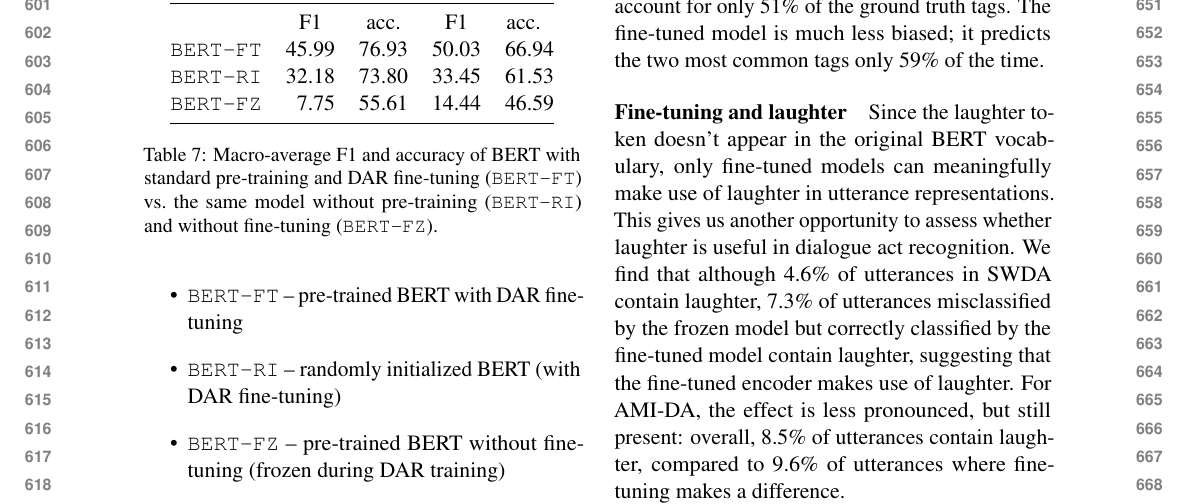
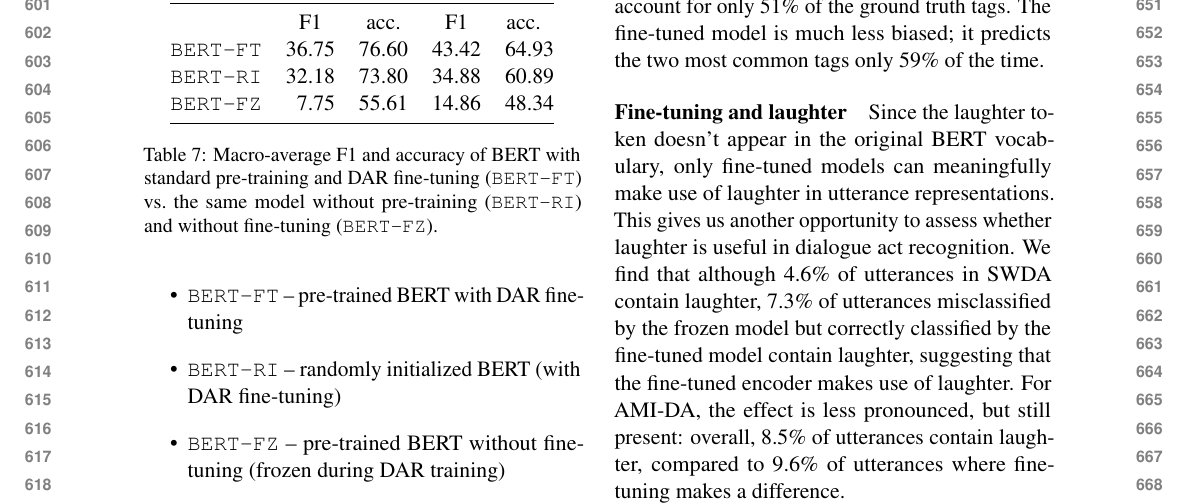
Before and after one commit to GU-CLASP/DistributionalDiscourse, a LaTeX paper (reports/Star-SEM Paper/starsem-paper.tex): part of page 7 of 12, cut so that both start at the same text. Compiled offline with pdfLaTeX.

Commit message:
use lowest loss epoch, not highest accuracy

```diff
--- a/reports/Star-SEM Paper/starsem-paper.tex
+++ b/reports/Star-SEM Paper/starsem-paper.tex
@@ -397,9 +397,9 @@
 \toprule
                            & \multicolumn{2}{c}{SWDA}                          & \multicolumn{2}{c}{AMI-DA}                        \\ \midrule
                            & \multicolumn{1}{c}{F1} & \multicolumn{1}{c}{acc.} & \multicolumn{1}{c}{F1} & \multicolumn{1}{c}{acc.} \\
-\texttt{BERT-FT} & 45.99           & 76.93                    & 50.03                  & 66.94                    \\
-\texttt{BERT-RI} & 32.18           & 73.80                    & 33.45                  & 61.53                    \\
-\texttt{BERT-FZ} & 7.75            & 55.61                    & 14.44                  & 46.59 \\
+\texttt{BERT-FT} & 36.75           & 76.60                    & 43.42                  & 64.93                    \\
+\texttt{BERT-RI} & 32.18           & 73.80                    & 34.88                  & 60.89                    \\
+\texttt{BERT-FZ} & 7.75            & 55.61                    & 14.86                  & 48.34 \\
   \bottomrule
 \end{tabular}
   \caption{Macro-average F1 and accuracy of BERT with standard pre-training and DAR fine-tuning (\texttt{BERT-FT}) vs.~the same model without pre-training (\texttt{BERT-RI}) and without fine-tuning (\texttt{BERT-FZ}).}
```
